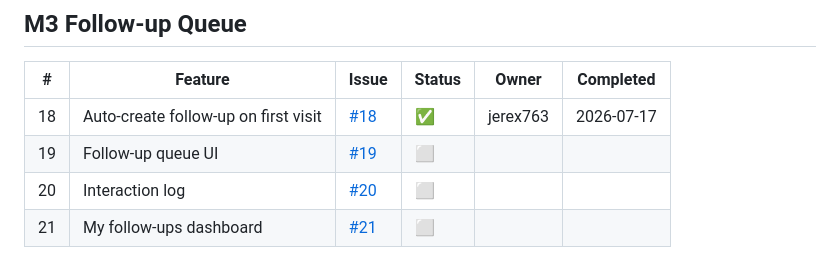
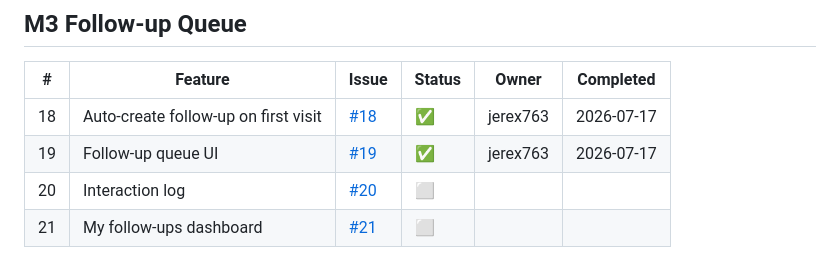
Before and after one commit to jerex763/unity, a Markdown page: docs/features.md, the part around the change. Drawn GitHub-style.

Commit message:
docs: mark feature 19 complete (#85)

```diff
--- a/docs/features.md
+++ b/docs/features.md
@@ -48,7 +48,7 @@ Status: ⬜ not started · 🔨 in progress · ✅ done
 | # | Feature | Issue | Status | Owner | Completed |
 |---|---|---|---|---|---|
 | 18 | Auto-create follow-up on first visit | [#18](https://github.com/jerex763/unity/issues/18) | ✅ | jerex763 | 2026-07-17 |
-| 19 | Follow-up queue UI | [#19](https://github.com/jerex763/unity/issues/19) | ⬜ | | |
+| 19 | Follow-up queue UI | [#19](https://github.com/jerex763/unity/issues/19) | ✅ | jerex763 | 2026-07-17 |
 | 20 | Interaction log | [#20](https://github.com/jerex763/unity/issues/20) | ⬜ | | |
 | 21 | My follow-ups dashboard | [#21](https://github.com/jerex763/unity/issues/21) | ⬜ | | |
 
```
